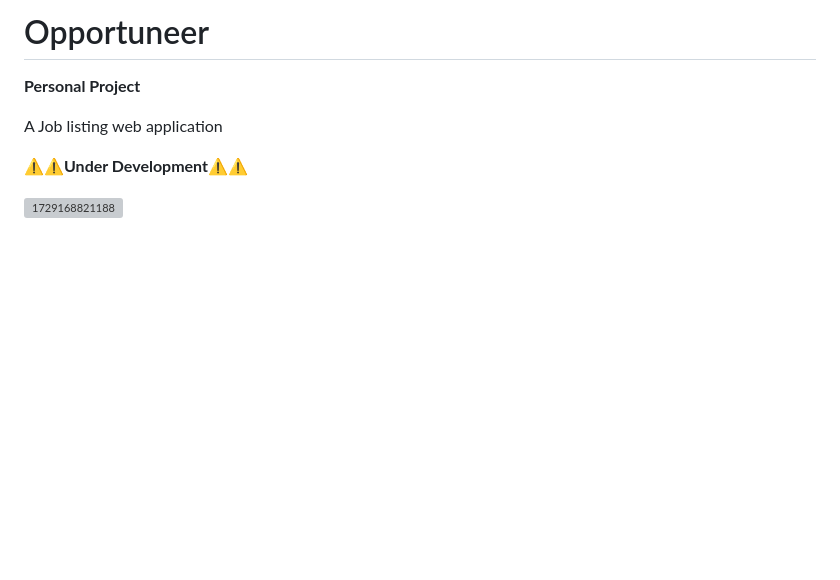
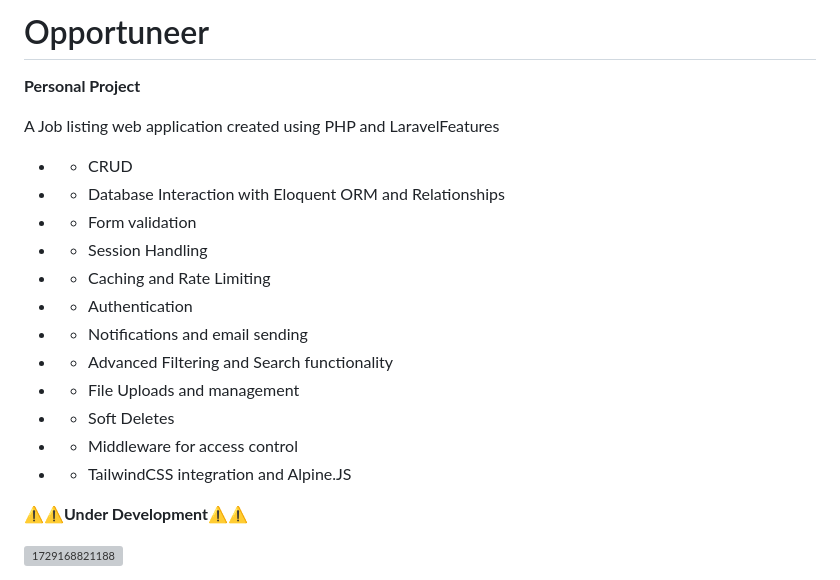
Before and after one commit to jeraldbianan/Opportuneer, a Markdown page: README.md, the part around the change. Rendered like a GitHub page; blank space fills up the shorter version; grey boxes are pictures that could not be loaded.

```diff
--- a/README.md
+++ b/README.md
@@ -2,7 +2,20 @@
 
 **Personal Project**
 
-A Job listing web application
+A Job listing web application created using PHP and LaravelFeatures
+
+-   -   CRUD
+-   -   Database Interaction with Eloquent ORM and Relationships
+-   -   Form validation
+-   -   Session Handling
+-   -   Caching and Rate Limiting
+-   -   Authentication
+-   -   Notifications and email sending
+-   -   Advanced Filtering and Search functionality
+-   -   File Uploads and management
+-   -   Soft Deletes
+-   -   Middleware for access control
+-   -   TailwindCSS integration and Alpine.JS
 
 ⚠️⚠️**Under Development**⚠️⚠️
 
```
